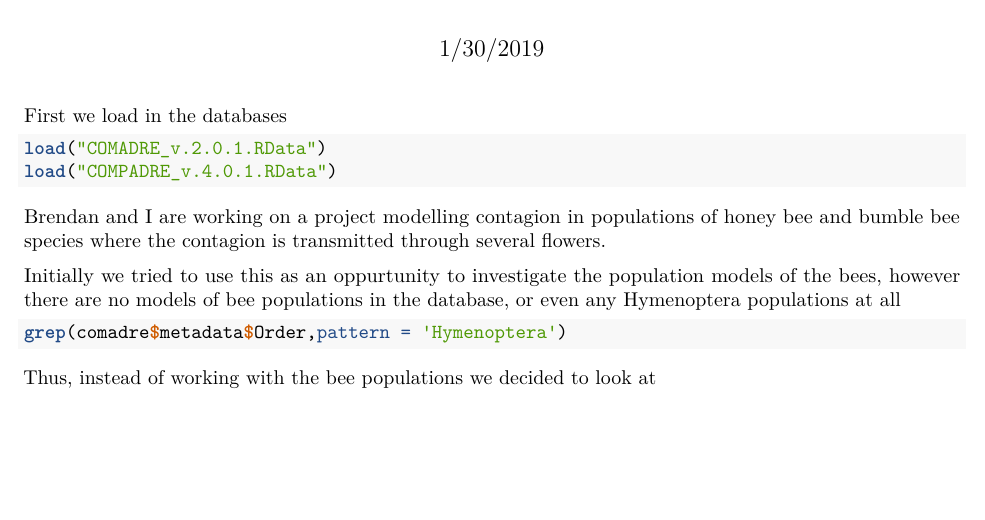
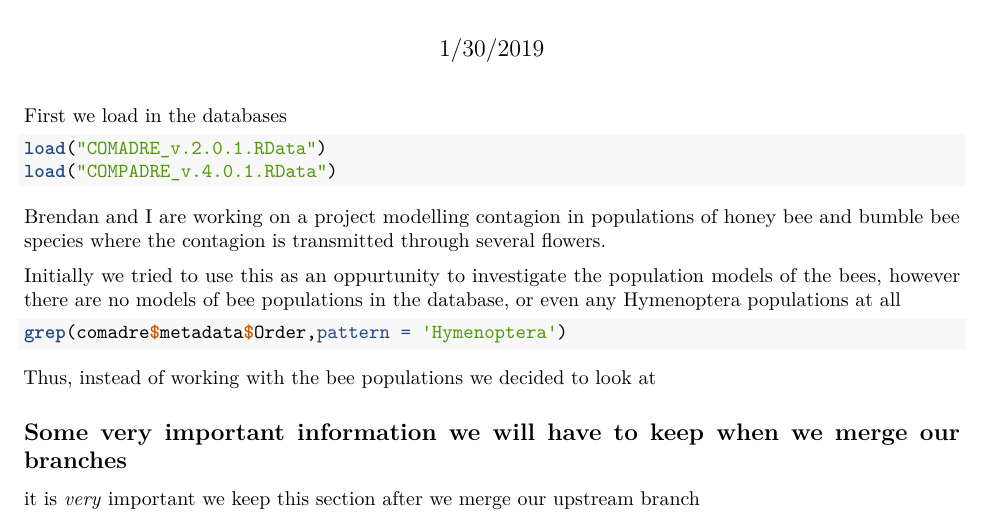
Before and after one commit to sfrosenb/FoQRAssignment3, an R Markdown document (Main.Rmd): part of the page, cut so that both start at the same text, the shorter picture padded with empty space. Rendered offline with R 4.5, knitr and Pandoc, then LaTeX, with nearby package versions; the code chunks are not run, so their results and figures are left out; both versions are drawn in the output format of the newer one.

Commit message:
added a section to master to practice changing branches and merging from upstream later

````diff
--- a/Main.Rmd
+++ b/Main.Rmd
@@ -2,7 +2,8 @@
 title: "FoQR-HW-3"
 author: "Sam Rosenblatt"
 date: "1/30/2019"
-output: html_document
+output:
+  pdf_document: default
 ---
 
 
@@ -21,3 +22,7 @@ grep(comadre$metadata$Order,pattern = 'Hymenoptera')
 ```
 
 Thus, instead of working with the bee populations we decided to look at
+
+## Some very important information we will have to keep when we merge our branches
+
+it is *very* important we keep this section after we merge our upstream branch
````
